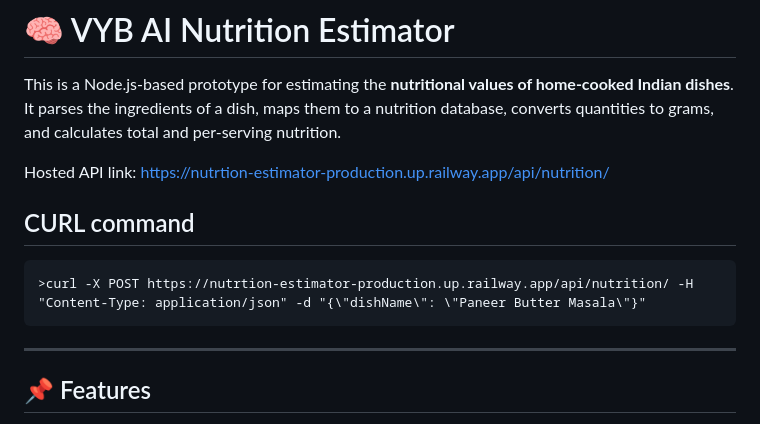
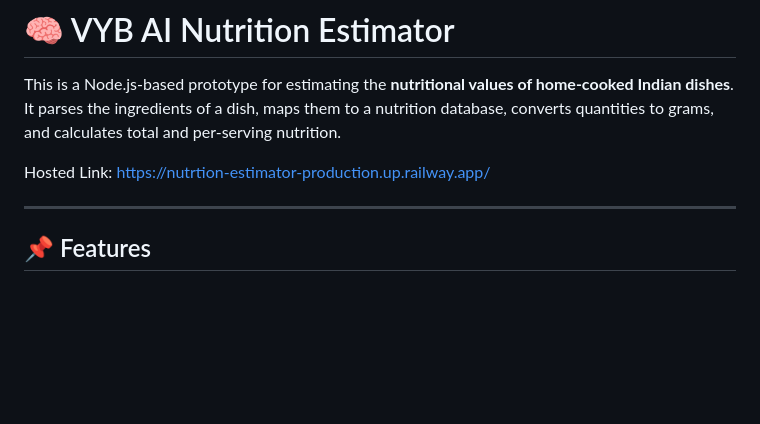
Before and after one commit to 1-aditya-2/Nutrtion-Estimator, a Markdown page: README.md, the part around the change. GitHub-like rendering; blank space fills up the shorter version.

````diff
--- a/README.md
+++ b/README.md
@@ -2,12 +2,8 @@
 
 This is a Node.js-based prototype for estimating the **nutritional values of home-cooked Indian dishes**. It parses the ingredients of a dish, maps them to a nutrition database, converts quantities to grams, and calculates total and per-serving nutrition.
 
-Hosted API link:  https://nutrtion-estimator-production.up.railway.app/api/nutrition/
+Hosted Link:  https://nutrtion-estimator-production.up.railway.app/
 
-## CURL command
-```
->curl -X POST https://nutrtion-estimator-production.up.railway.app/api/nutrition/ -H "Content-Type: application/json" -d "{\"dishName\": \"Paneer Butter Masala\"}"
-```
 
 ---
 
````
